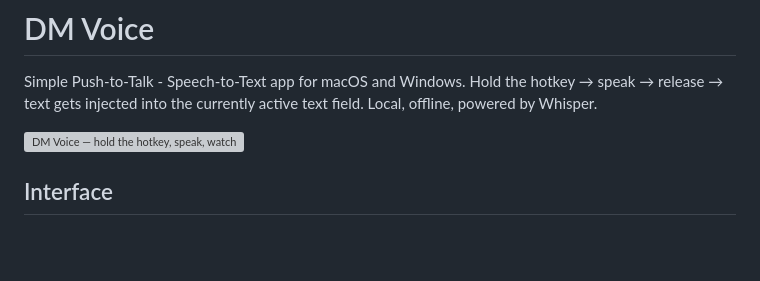
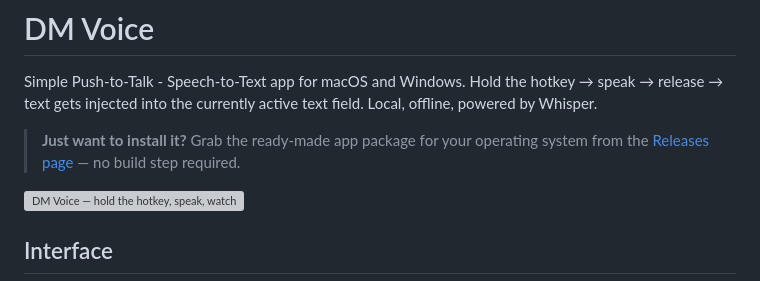
Before and after one commit to m0nji/DM_Voice, a Markdown page: README.md, the part around the change. GitHub-like rendering; blank space fills up the shorter version; grey boxes are pictures that could not be loaded.

Commit message:
docs: highlight Releases download near top of README
Co-Authored-By: Claude Opus 4.8 (1M context) <noreply@anthropic.com>

```diff
--- a/README.md
+++ b/README.md
@@ -1,6 +1,8 @@
 # DM Voice
 
 Simple Push-to-Talk - Speech-to-Text app for macOS and Windows. Hold the hotkey → speak → release → text gets injected into the currently active text field. Local, offline, powered by Whisper.
+
+> **Just want to install it?** Grab the ready-made app package for your operating system from the [Releases page](https://github.com/m0nji/DM_Voice/releases) — no build step required.
 
 ![DM Voice — hold the hotkey, speak, watch the text appear](assets/demo.svg)
 
```
